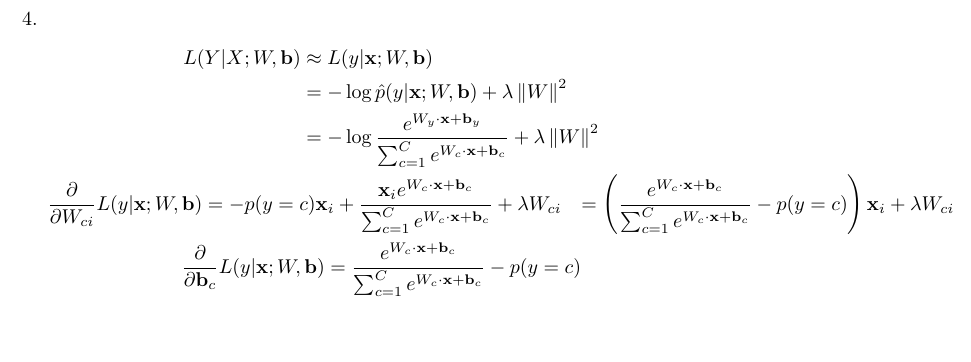
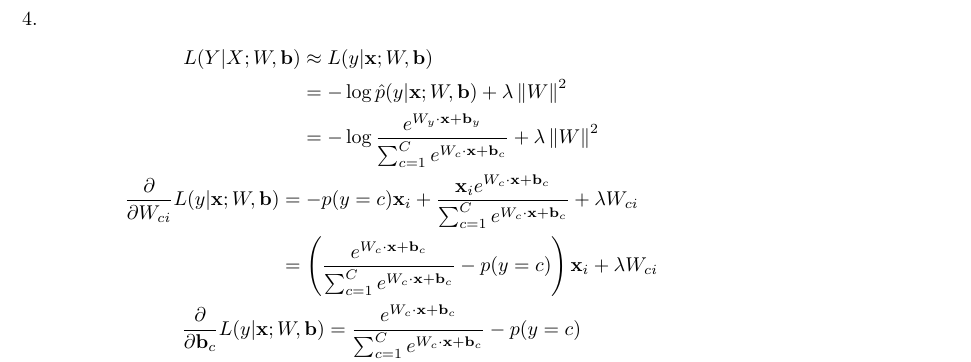
Before and after one commit to ytoyama/intro_to_sml, a LaTeX document (2/notes.tex): part of page 4 of 4, cut so that both start at the same text, the shorter picture padded with empty space. Compiled offline with XeLaTeX.

Commit message:
Fix notes

```diff
--- a/2/notes.tex
+++ b/2/notes.tex
@@ -125,7 +125,7 @@
         \frac{\partial}{\partial W_{ci}} L(y|\x; W, \bb)
         & = - p(y=c) \x_i + \frac{\x_i e^{W_c \cdot \x + \bb_c}}
                                  {\sum_{c=1}^C e^{W_c \cdot \x + \bb_c}}
-            + \lambda W_{ci}
+            + \lambda W_{ci} \\
         & = \left(\frac{e^{W_c \cdot \x + \bb_c}}{\sum_{c=1}^C e^{W_c \cdot \x + \bb_c}}
             - p(y=c)\right) \x_i + \lambda W_{ci}
       \end{aligned} \\
```
Also changed, not shown: 2/notes.pdf.
